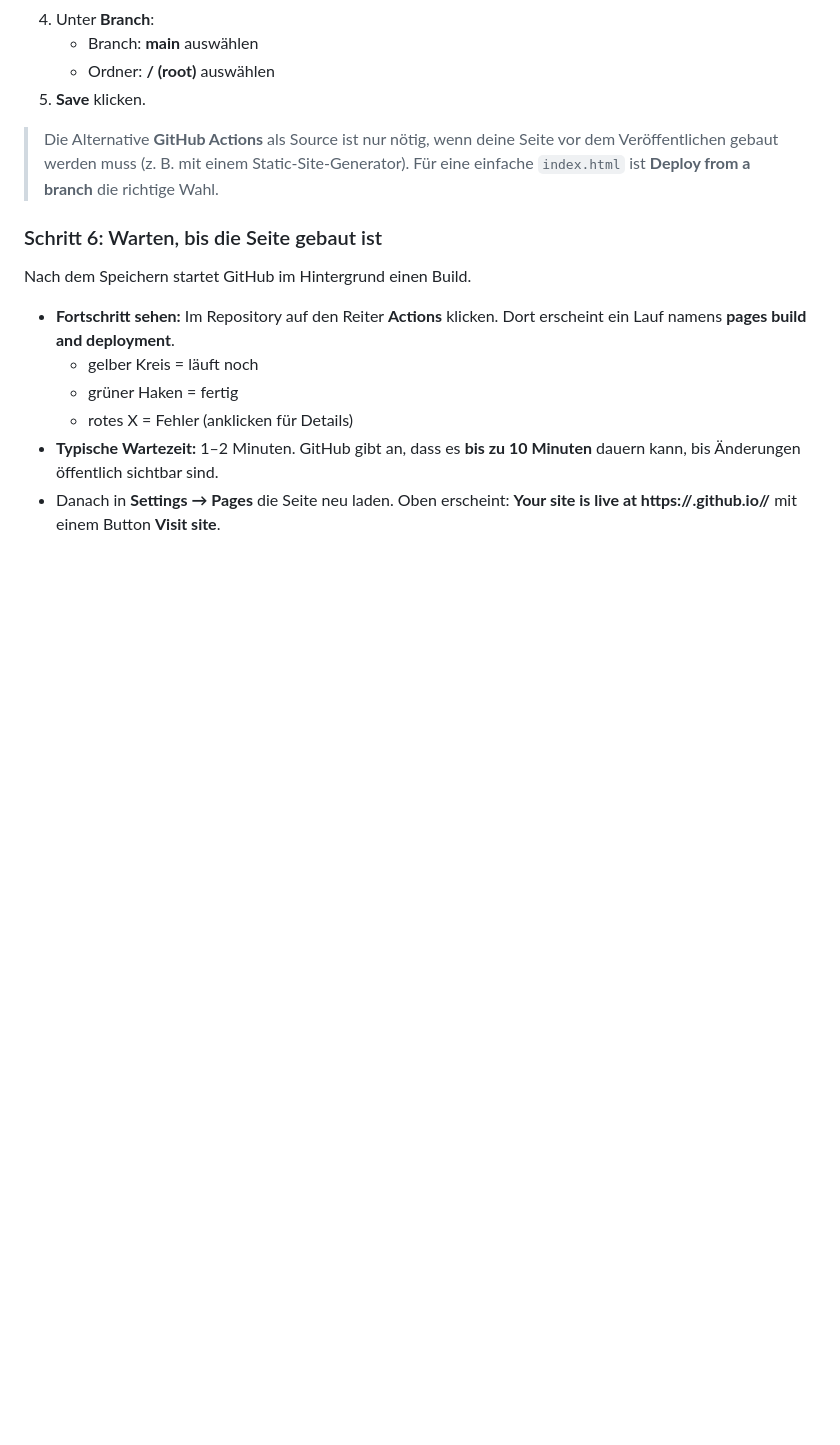
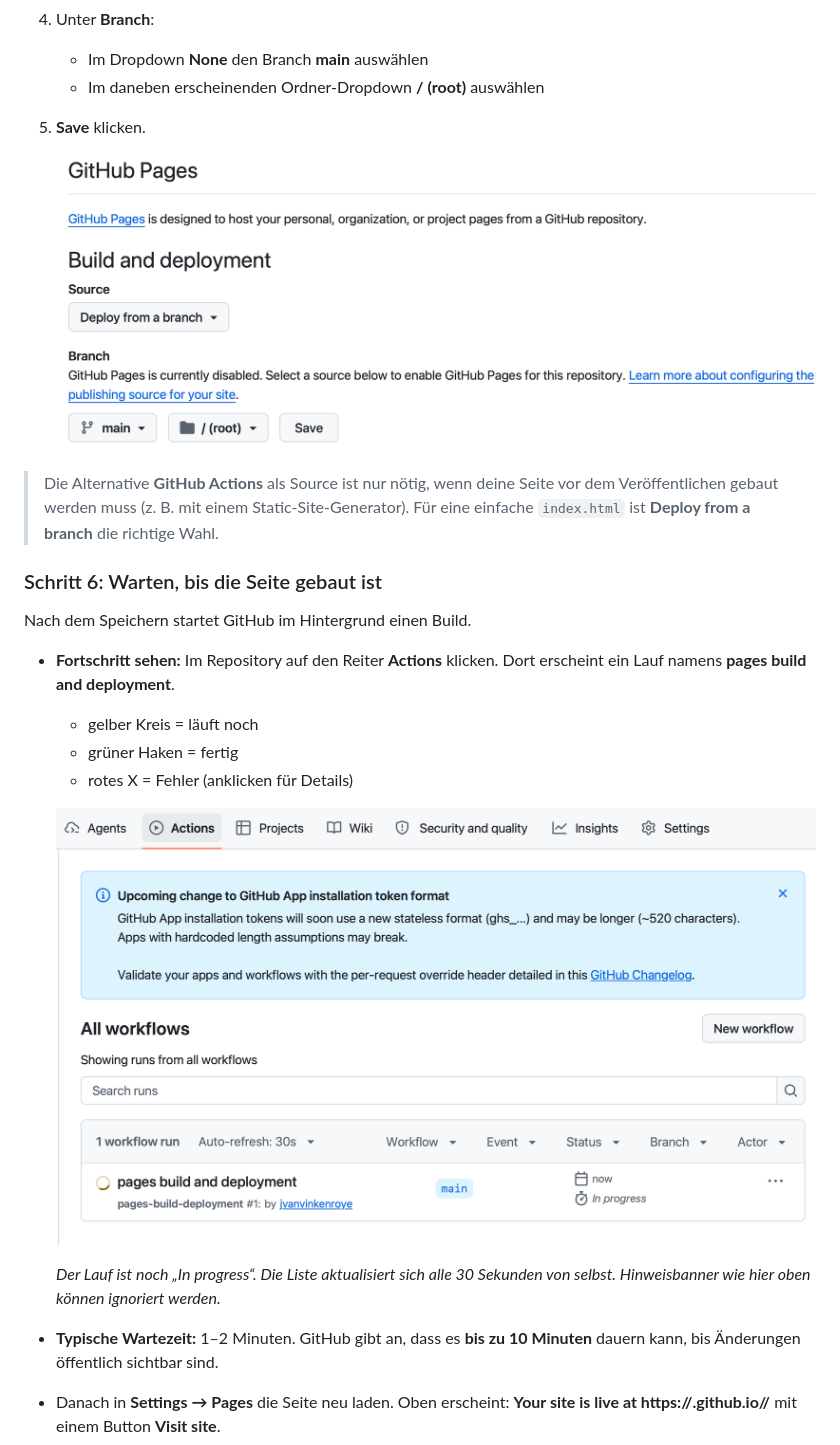
Before and after one commit to jvanvinkenroye/ghPagesAnleitung, a Markdown page: ANLEITUNG.md, the part around one of its changes. Drawn GitHub-style; pictures changed too: img/04-pages-branch-main-root.png (added), img/05-actions-build-laeuft.png (added); blank space fills up the shorter version.

```diff
--- a/ANLEITUNG.md
+++ b/ANLEITUNG.md
@@ -96,7 +110,9 @@ einzigen `index.html`.
 4. Unter **Branch**:
-   - Branch: **main** auswählen
-   - Ordner: **/ (root)** auswählen
+   - Im Dropdown **None** den Branch **main** auswählen
+   - Im daneben erscheinenden Ordner-Dropdown **/ (root)** auswählen
 5. **Save** klicken.
+
+   ![Pages-Einstellungen mit Branch main und Ordner root](img/04-pages-branch-main-root.png)
 
 > Die Alternative **GitHub Actions** als Source ist nur nötig, wenn deine Seite
 > vor dem Veröffentlichen gebaut werden muss (z. B. mit einem Static-Site-Generator).
@@ -111,6 +127,11 @@ Nach dem Speichern startet GitHub im Hintergrund einen Build.
   - gelber Kreis = läuft noch
   - grüner Haken = fertig
   - rotes X = Fehler (anklicken für Details)
+
+  ![Actions-Reiter mit laufendem Workflow pages build and deployment](img/05-actions-build-laeuft.png)
+
+  *Der Lauf ist noch „In progress“. Die Liste aktualisiert sich alle 30 Sekunden
+  von selbst. Hinweisbanner wie hier oben können ignoriert werden.*
 - **Typische Wartezeit:** 1–2 Minuten. GitHub gibt an, dass es **bis zu
   10 Minuten** dauern kann, bis Änderungen öffentlich sichtbar sind.
 - Danach in **Settings → Pages** die Seite neu laden. Oben erscheint:
```
Also changed, not shown: other parts of ANLEITUNG.md (+15 -1 lines), img/01-repository-uebersicht.png (added), img/02-settings-seitenleiste-pages.png (added), img/03-pages-source-deaktiviert.png (added), 1 other file.
